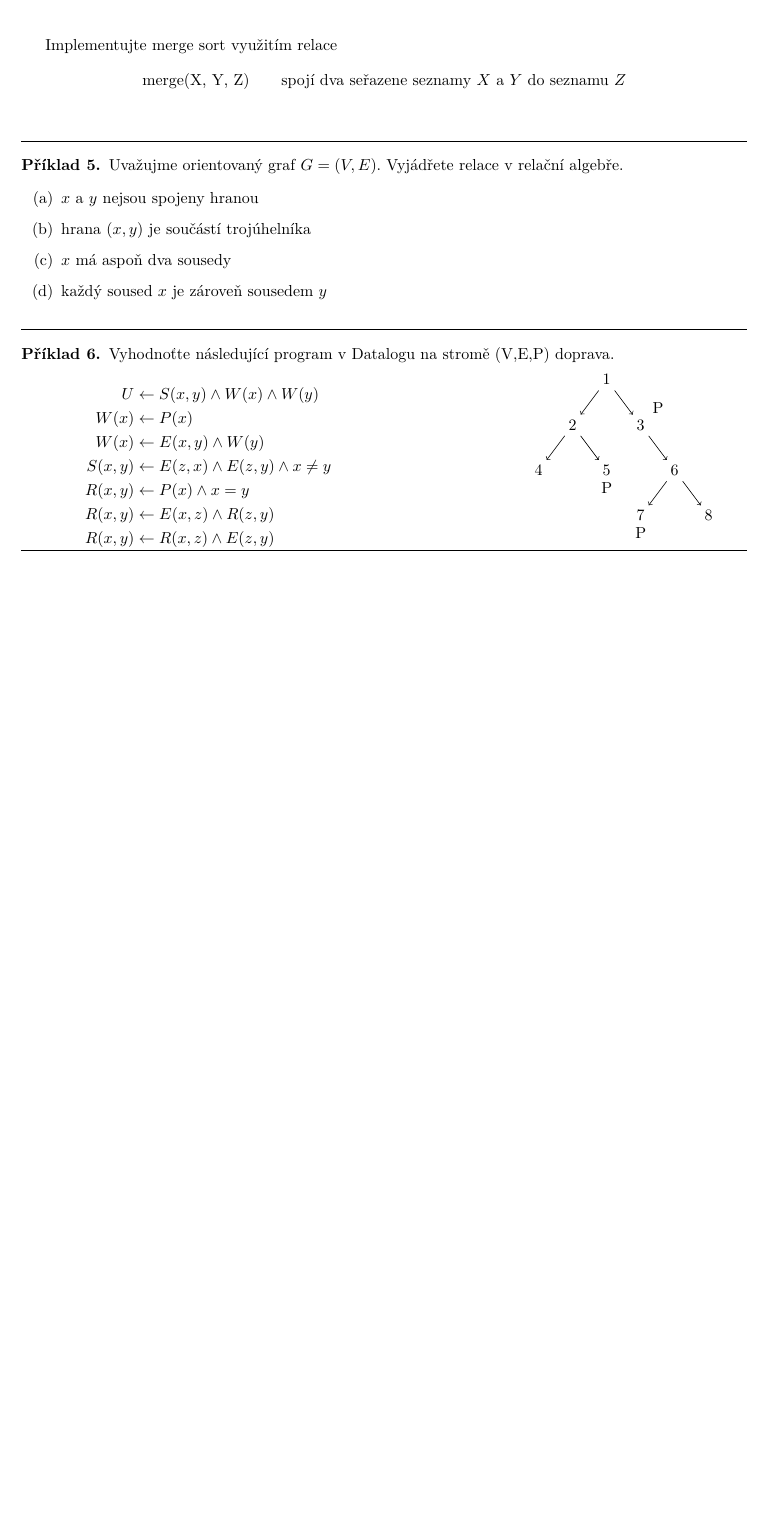
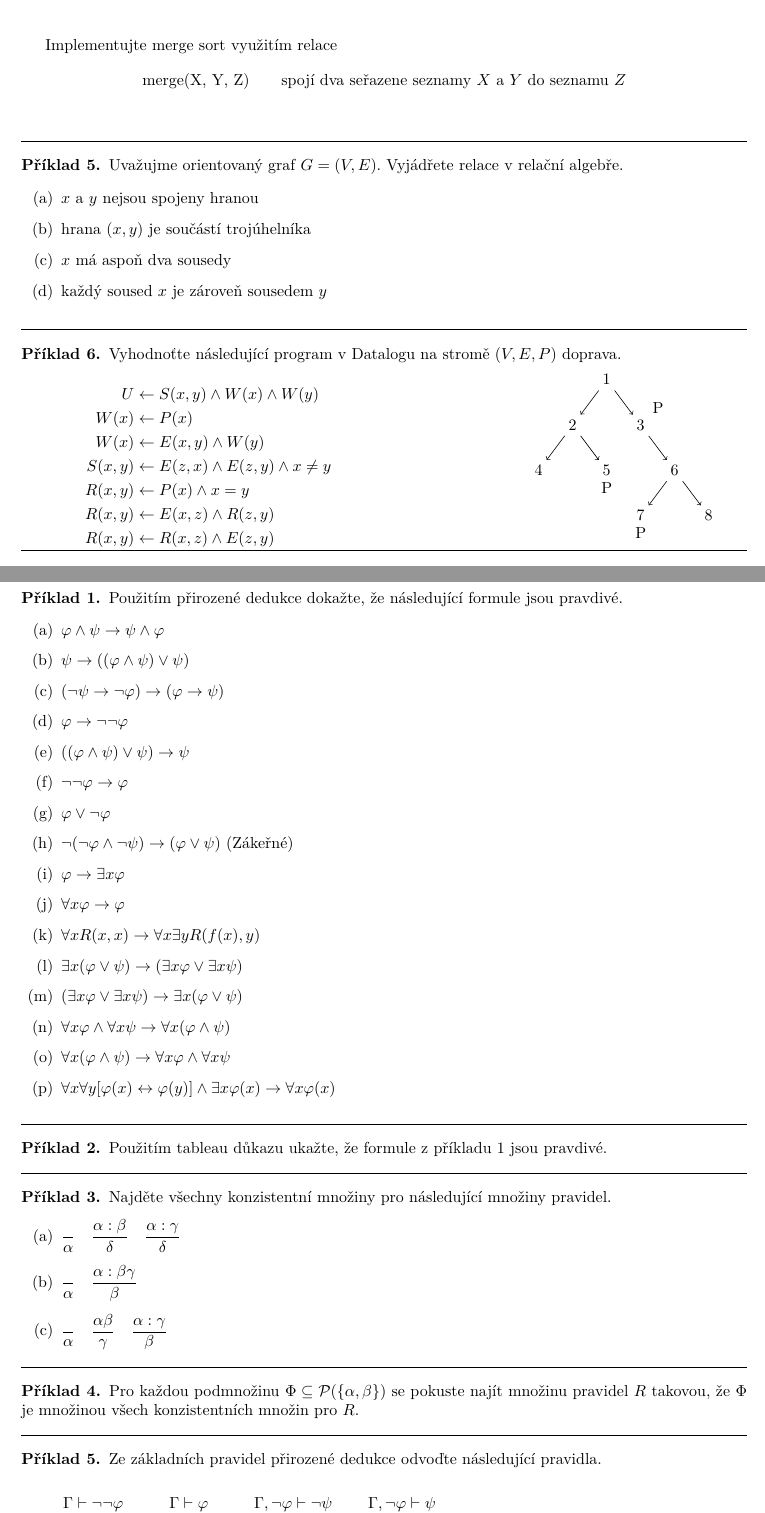
Before and after one commit to espoem/IA008-cviceni, a LaTeX document (main.tex): part of page 10 of 10 before the commit and two parts of pages 10 and 11 of 11 after it, the two joined at a grey line, cut so that both start at the same text, the shorter picture padded with empty space. Compiled offline with pdfLaTeX.

Commit message:
Add ex 4 tasks

```diff
--- a/main.tex
+++ b/main.tex
@@ -660,7 +660,7 @@
 
 % priklad 6
 \begin{priklad}
-    Vyhodnoťte následující program v Datalogu na stromě (V,E,P) doprava.
+    Vyhodnoťte následující program v Datalogu na stromě $ (V,E,P) $ doprava.
 
     \begin{minipage}{0.48\textwidth}
       \begin{align*}
@@ -695,3 +695,68 @@
 \noindent\rule{\linewidth}{.2pt}
 \end{priklad}
 
+\newpage
+\section*{Cvičení 4}
+\setcounter{priklad}{0}
+% priklad 1
+\begin{priklad}
+    Použitím přirozené dedukce dokažte, že následující formule jsou pravdivé.
+
+    \begin{enumerate}
+      \item $ \varphi\wedge \psi\rightarrow\psi\wedge\varphi $
+      \item $ \psi\rightarrow ((\varphi\wedge\psi)\vee\psi) $
+      \item $ (\neg \psi\rightarrow \neg\varphi) \rightarrow (\varphi\rightarrow\psi) $
+      \item $ \varphi \rightarrow \neg\neg\varphi $
+      \item $ ((\varphi\wedge\psi)\vee\psi) \rightarrow \psi $
+      \item $ \neg\neg\varphi \rightarrow \varphi $
+      \item $ \varphi\vee \neg\varphi $
+      \item $ \neg(\neg\varphi\wedge\neg\psi) \rightarrow (\varphi\vee\psi) $ (Zákeřné)
+      \item $ \varphi \rightarrow \exists x\varphi $
+      \item $ \forall x\varphi \rightarrow \varphi $
+      \item $ \forall xR(x,x) \rightarrow \forall x\exists yR(f(x),y) $
+      \item $ \exists x(\varphi\vee\psi) \rightarrow (\exists x\varphi\vee\exists x\psi) $
+      \item $ (\exists x\varphi\vee \exists x\psi) \rightarrow \exists x(\varphi\vee\psi) $
+      \item $ \forall x\varphi \wedge \forall x\psi \rightarrow \forall x(\varphi\wedge\psi) $
+      \item $ \forall x(\varphi\wedge \psi) \rightarrow \forall x\varphi \wedge \forall x\psi $
+      \item $ \forall x\forall y[\varphi(x) \leftrightarrow \varphi(y)] \wedge \exists x\varphi(x) \rightarrow \forall x\varphi(x) $
+    \end{enumerate}
+
+\noindent\rule{\linewidth}{.2pt}
+\end{priklad}
+
+% priklad 2
+\begin{priklad}
+    Použitím tableau důkazu ukažte, že formule z příkladu 1 jsou pravdivé.
+
+\noindent\rule{\linewidth}{.2pt}
+\end{priklad}
+
+% priklad 3
+\begin{priklad}
+    Najděte všechny konzistentní množiny pro následující množiny pravidel.
+
+    \begin{enumerate}
+      \item $\displaystyle \frac{}{\alpha} \quad \frac{\alpha:\beta}{\delta} \quad \frac{\alpha:\gamma}{\delta}$
+      \item $\displaystyle \frac{}{\alpha} \quad \frac{\alpha:\beta\gamma}{\beta}$
+      \item $\displaystyle \frac{}{\alpha} \quad \frac{\alpha\beta}{\gamma} \quad \frac{\alpha:\gamma}{\beta}$
+    \end{enumerate}
+
+\noindent\rule{\linewidth}{.2pt}
+\end{priklad}
+
+% priklad 4
+\begin{priklad}
+    Pro každou podmnožinu $ \Phi\subseteq \mathcal{P}(\{\alpha,\beta\}) $ se pokuste najít množinu pravidel $ R $ takovou, že $ \Phi $ je množinou všech konzistentních množin pro $ R $.
+
+\noindent\rule{\linewidth}{.2pt}
+\end{priklad}
+
+% priklad 5
+\begin{priklad}
+    Ze základních pravidel přirozené dedukce odvoďte následující pravidla.
+
+    \[
+    \frac{\Gamma\vdash \neg\neg\varphi}{\Gamma\vdash\varphi} \qquad
+    \frac{\Gamma\vdash \varphi}{\Gamma,\Delta\vdash\varphi} \qquad
+    \frac{\Gamma,\neg\varphi\vdash \neg\psi}{\Gamma\vdash\psi\rightarrow\varphi} \qquad
+    \frac{\Gamma,\neg\varphi\vdash \psi}{\Gamma\vdash\varphi\vee\psi}
```
Also changed, not shown: main.tex (14 more changed lines).
